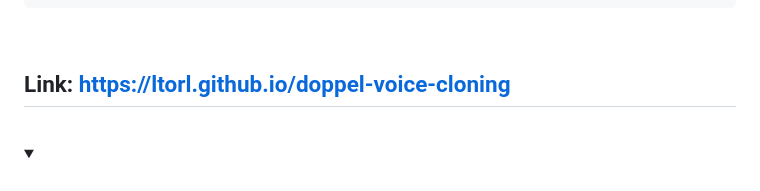
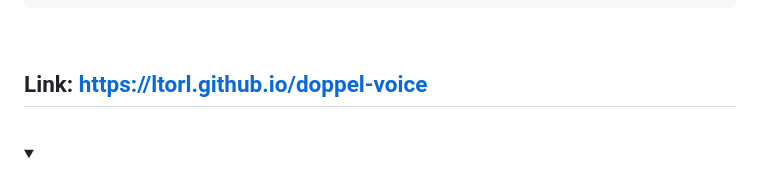
Before and after one commit to ltorl/doppel-voice, a Markdown page: README.md, the part around the change. Rendered like a GitHub page; folded sections open.

Commit message:
Update project link in README

```diff
--- a/README.md
+++ b/README.md
@@ -31,7 +31,7 @@ doppel/
 
 <br>
 
-## Link: https://ltorl.github.io/doppel-voice-cloning
+## Link: https://ltorl.github.io/doppel-voice
 
 <br>
 
```
